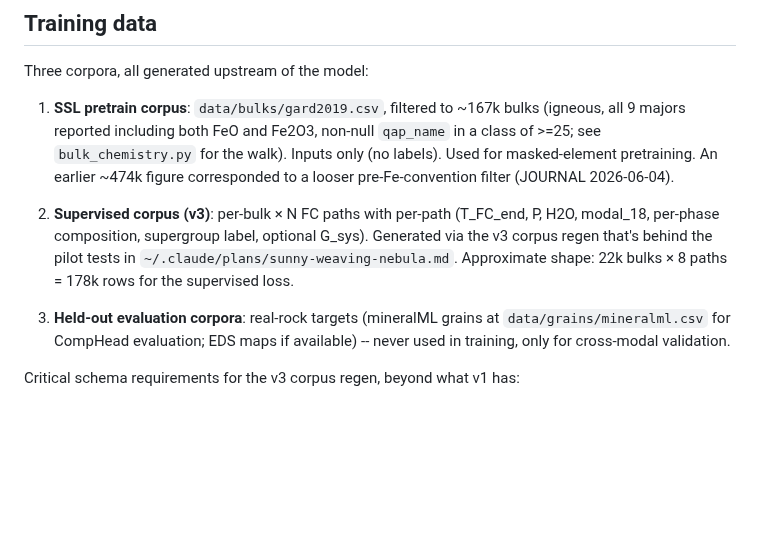
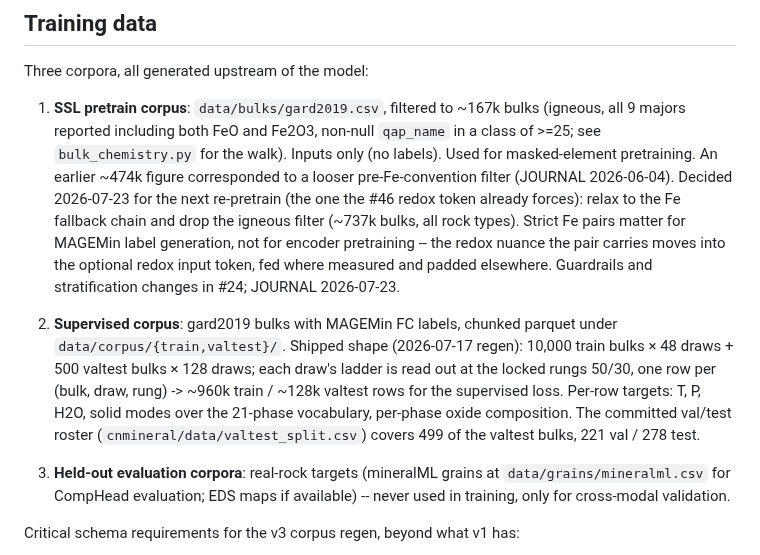
Before and after one commit to matthew-j-liu/phasecast, a Markdown page: docs/encoder.md, the part around the change. Drawn GitHub-style; blank space fills up the shorter version.

Commit message:
revising deprecated counts on magemin corpus

```diff
--- a/docs/encoder.md
+++ b/docs/encoder.md
@@ -135,13 +135,23 @@ Three corpora, all generated upstream of the model:
    `qap_name` in a class of >=25; see `bulk_chemistry.py` for the walk).
    Inputs only (no labels). Used for masked-element pretraining. An earlier
    ~474k figure corresponded to a looser pre-Fe-convention filter (JOURNAL
-   2026-06-04).
+   2026-06-04). Decided 2026-07-23 for the next re-pretrain (the one the
+   #46 redox token already forces): relax to the Fe fallback chain and
+   drop the igneous filter (~737k bulks, all rock types). Strict Fe pairs
+   matter for MAGEMin label generation, not for encoder pretraining --
+   the redox nuance the pair carries moves into the optional redox input
+   token, fed where measured and padded elsewhere. Guardrails and
+   stratification changes in #24; JOURNAL 2026-07-23.
 
-2. **Supervised corpus (v3)**: per-bulk × N FC paths with per-path
-   (T_FC_end, P, H2O, modal_18, per-phase composition, supergroup label,
-   optional G_sys). Generated via the v3 corpus regen that's behind the
-   pilot tests in `~/.claude/plans/sunny-weaving-nebula.md`. Approximate
-   shape: 22k bulks × 8 paths = 178k rows for the supervised loss.
+2. **Supervised corpus**: gard2019 bulks with MAGEMin FC labels, chunked
+   parquet under `data/corpus/{train,valtest}/`. Shipped shape (2026-07-17
+   regen): 10,000 train bulks × 48 draws + 500 valtest bulks × 128 draws;
+   each draw's ladder is read out at the locked rungs 50/30, one row per
+   (bulk, draw, rung) -> ~960k train / ~128k valtest rows for the
+   supervised loss. Per-row targets: T, P, H2O, solid modes over the
+   21-phase vocabulary, per-phase oxide composition. The committed
+   val/test roster (`cnmineral/data/valtest_split.csv`) covers 499 of the
+   valtest bulks, 221 val / 278 test.
 
 3. **Held-out evaluation corpora**: real-rock targets (mineralML grains at
    `data/grains/mineralml.csv` for CompHead evaluation; EDS maps if available)
```
